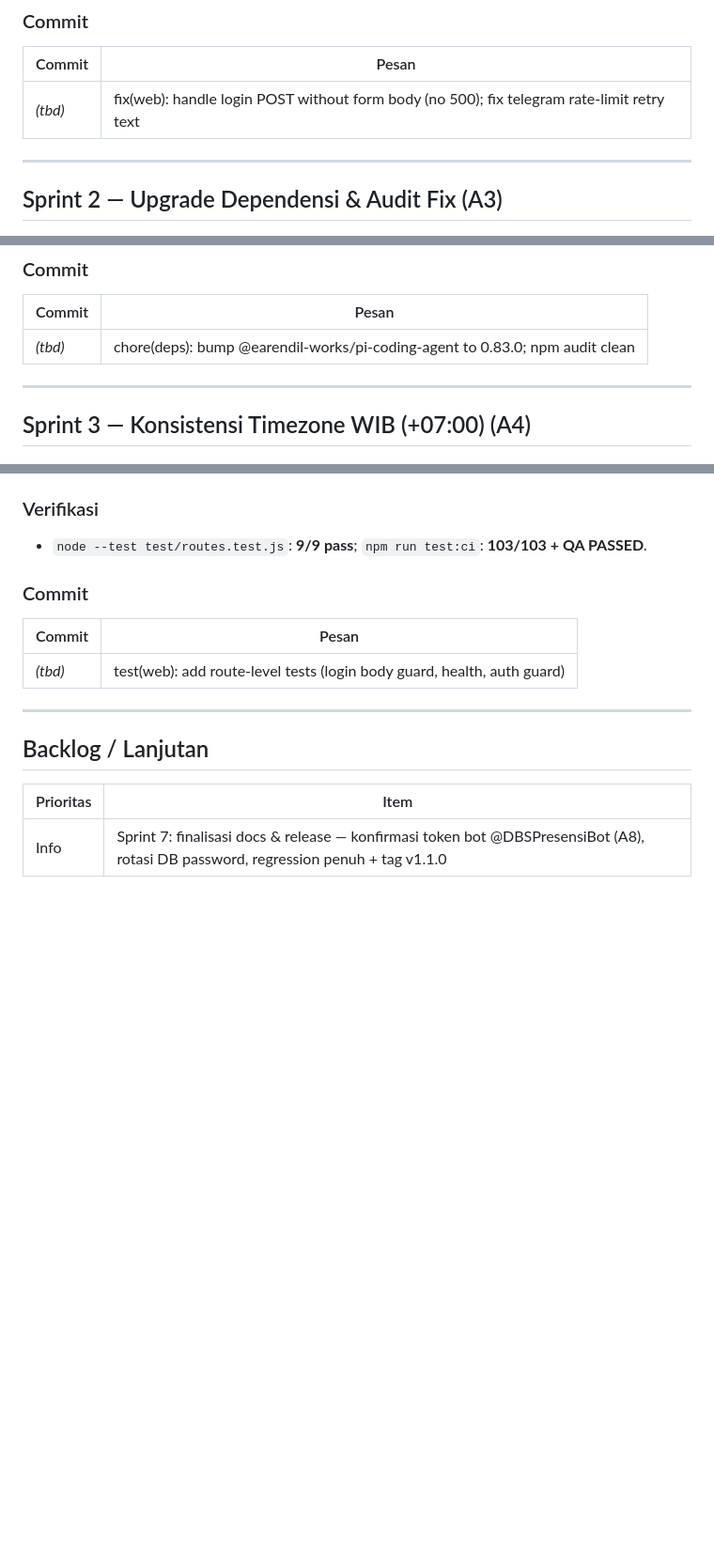
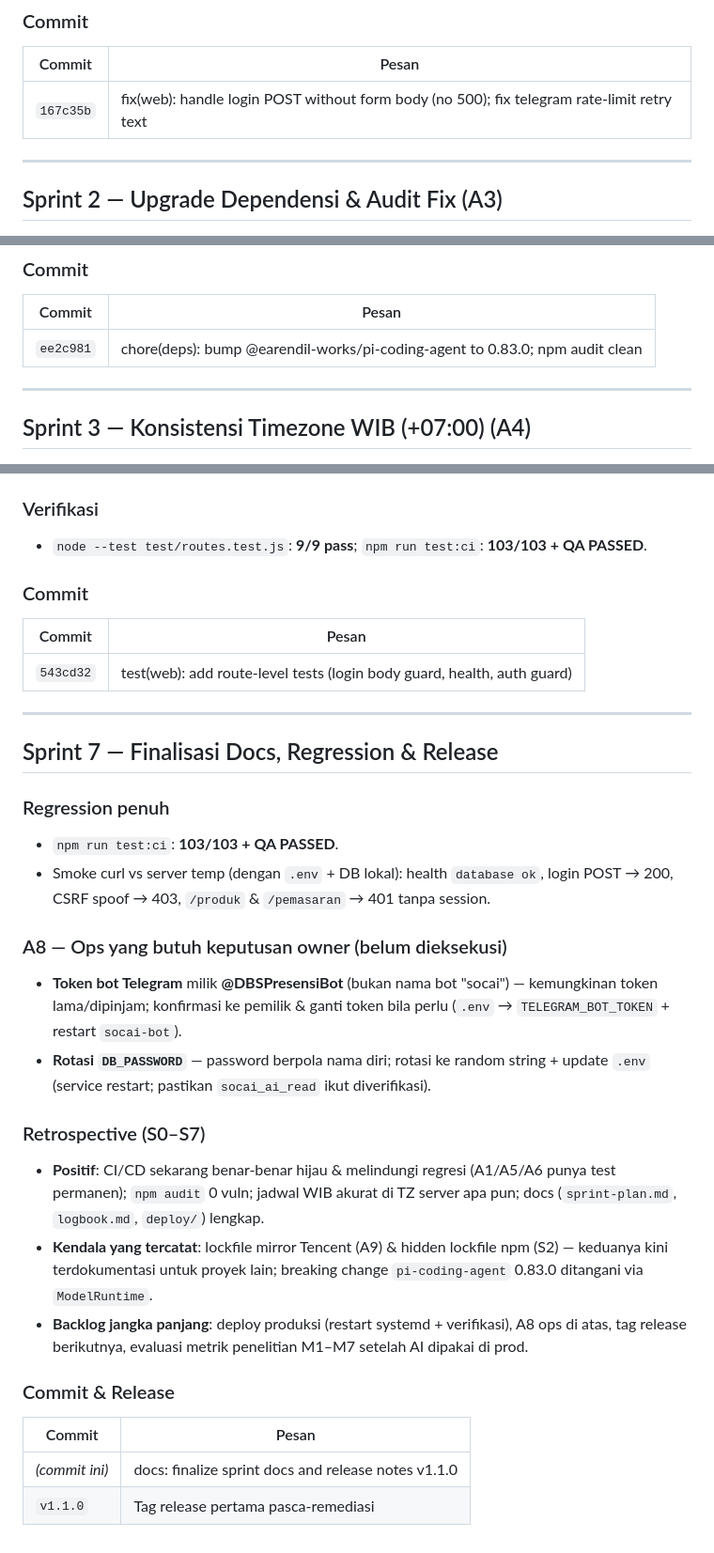
Before and after one commit to iggbudi/socai, a Markdown page: logbook.md, 3 parts joined by grey strips. Shown at 94% size. GitHub-like rendering; blank space fills up the shorter version.

```diff
--- a/logbook.md
+++ b/logbook.md
@@ -218,7 +218,7 @@ Pindahkan inline styles ke CSS classes agar `style-src` tidak perlu `'unsafe-inl
 ### Commit
 | Commit | Pesan |
 |--------|-------|
-| *(tbd)* | fix(web): handle login POST without form body (no 500); fix telegram rate-limit retry text |
+| `167c35b` | fix(web): handle login POST without form body (no 500); fix telegram rate-limit retry text |
 
 ---
 
@@ -246,7 +246,7 @@ Pindahkan inline styles ke CSS classes agar `style-src` tidak perlu `'unsafe-inl
 ### Commit
 | Commit | Pesan |
 |--------|-------|
-| *(tbd)* | chore(deps): bump @earendil-works/pi-coding-agent to 0.83.0; npm audit clean |
+| `ee2c981` | chore(deps): bump @earendil-works/pi-coding-agent to 0.83.0; npm audit clean |
 
 ---
 
@@ -353,12 +353,27 @@ Pindahkan inline styles ke CSS classes agar `style-src` tidak perlu `'unsafe-inl
 ### Commit
 | Commit | Pesan |
 |--------|-------|
-| *(tbd)* | test(web): add route-level tests (login body guard, health, auth guard) |
+| `543cd32` | test(web): add route-level tests (login body guard, health, auth guard) |
 
 ---
 
-## Backlog / Lanjutan
+## Sprint 7 — Finalisasi Docs, Regression & Release
 
-| Prioritas | Item |
-|-----------|------|
-| Info | Sprint 7: finalisasi docs & release — konfirmasi token bot @DBSPresensiBot (A8), rotasi DB password, regression penuh + tag v1.1.0 |
+### Regression penuh
+- `npm run test:ci`: **103/103 + QA PASSED**.
+- Smoke curl vs server temp (dengan `.env` + DB lokal): health `database ok`, login POST → 200, CSRF spoof → 403, `/produk` & `/pemasaran` → 401 tanpa session.
+
+### A8 — Ops yang butuh keputusan owner (belum dieksekusi)
+- **Token bot Telegram** milik **@DBSPresensiBot** (bukan nama bot "socai") — kemungkinan token lama/dipinjam; konfirmasi ke pemilik & ganti token bila perlu (`.env` → `TELEGRAM_BOT_TOKEN` + restart `socai-bot`).
+- **Rotasi `DB_PASSWORD`** — password berpola nama diri; rotasi ke random string + update `.env` (service restart; pastikan `socai_ai_read` ikut diverifikasi).
+
+### Retrospective (S0–S7)
+- **Positif**: CI/CD sekarang benar-benar hijau & melindungi regresi (A1/A5/A6 punya test permanen); `npm audit` 0 vuln; jadwal WIB akurat di TZ server apa pun; docs (`sprint-plan.md`, `logbook.md`, `deploy/`) lengkap.
+- **Kendala yang tercatat**: lockfile mirror Tencent (A9) & hidden lockfile npm (S2) — keduanya kini terdokumentasi untuk proyek lain; breaking change `pi-coding-agent` 0.83.0 ditangani via `ModelRuntime`.
+- **Backlog jangka panjang**: deploy produksi (restart systemd + verifikasi), A8 ops di atas, tag release berikutnya, evaluasi metrik penelitian M1–M7 setelah AI dipakai di prod.
+
+### Commit & Release
+| Commit | Pesan |
+|--------|-------|
+| *(commit ini)* | docs: finalize sprint docs and release notes v1.1.0 |
+| `v1.1.0` | Tag release pertama pasca-remediasi |
```
Also changed, not shown: other parts of logbook.md (+3 -3 lines), AGENTS.md (+3 -0 lines), CODEBASE_WIKI.md (+17 -0 lines).
